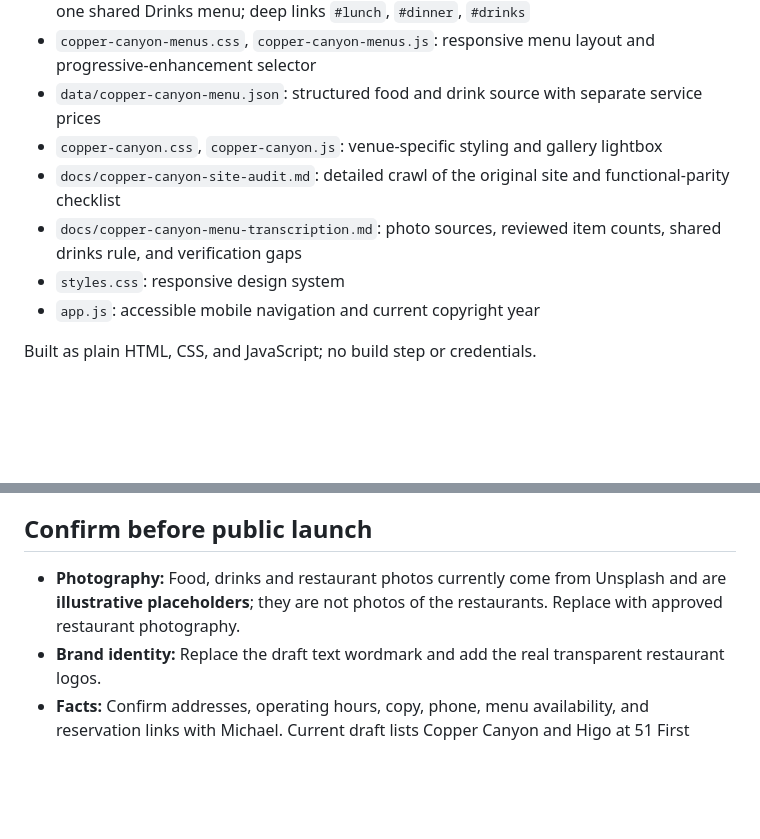
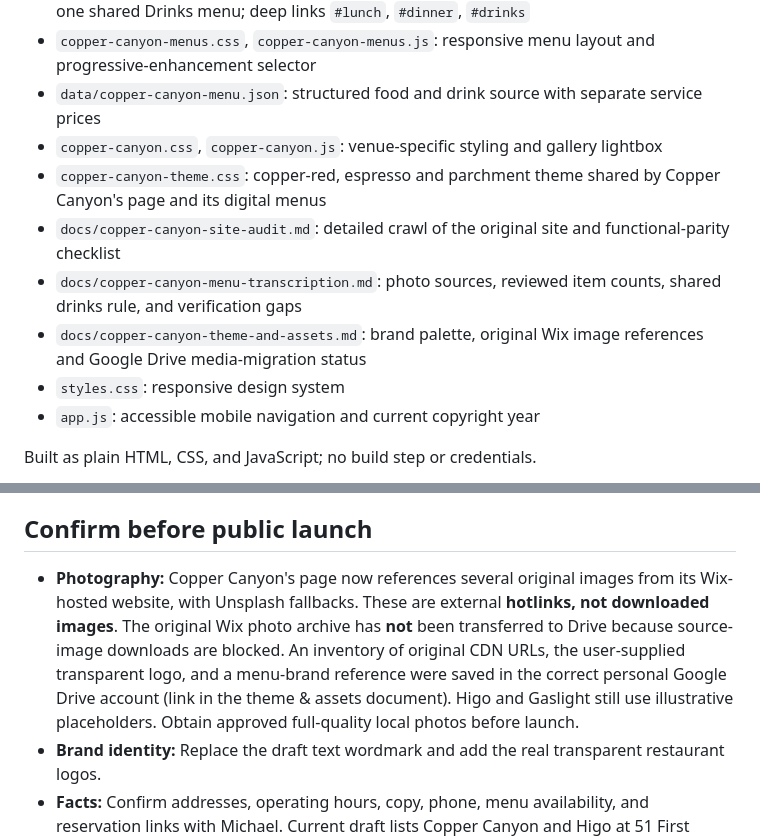
Before and after one commit to tuckerbrennan/copper-foods-website, a Markdown page: README.md, 2 parts joined by grey strips. Drawn GitHub-style; blank space fills up the shorter version.

Commit message:
Update project notes for Copper Canyon original asset references and brand theme

```diff
--- a/README.md
+++ b/README.md
@@ -10,8 +10,10 @@ A mobile-first presentation website for **Copper Canyon**, **Higo**, and **Gasli
 - `copper-canyon-menus.css`, `copper-canyon-menus.js`: responsive menu layout and progressive-enhancement selector
 - `data/copper-canyon-menu.json`: structured food and drink source with separate service prices
 - `copper-canyon.css`, `copper-canyon.js`: venue-specific styling and gallery lightbox
+- `copper-canyon-theme.css`: copper-red, espresso and parchment theme shared by Copper Canyon's page and its digital menus
 - `docs/copper-canyon-site-audit.md`: detailed crawl of the original site and functional-parity checklist
 - `docs/copper-canyon-menu-transcription.md`: photo sources, reviewed item counts, shared drinks rule, and verification gaps
+- `docs/copper-canyon-theme-and-assets.md`: brand palette, original Wix image references and Google Drive media-migration status
 - `styles.css`: responsive design system
 - `app.js`: accessible mobile navigation and current copyright year
 
@@ -31,7 +33,7 @@ Deployment is asynchronous; Pages URLs may briefly show an old version while the
 
 ## Confirm before public launch
 
-- **Photography:** Food, drinks and restaurant photos currently come from Unsplash and are **illustrative placeholders**; they are not photos of the restaurants. Replace with approved restaurant photography.
+- **Photography:** Copper Canyon's page now references several original images from its Wix-hosted website, with Unsplash fallbacks. These are external **hotlinks, not downloaded images**. The original Wix photo archive has **not** been transferred to Drive because source-image downloads are blocked. An inventory of original CDN URLs, the user-supplied transparent logo, and a menu-brand reference were saved in the correct personal Google Drive account (link in the theme & assets document). Higo and Gaslight still use illustrative placeholders. Obtain approved full-quality local photos before launch.
 - **Brand identity:** Replace the draft text wordmark and add the real transparent restaurant logos.
 - **Facts:** Confirm addresses, operating hours, copy, phone, menu availability, and reservation links with Michael. Current draft lists Copper Canyon and Higo at 51 First Avenue; Gaslight at 33 First Avenue.
 - **Functional parity:** Copper Canyon now provides external links for booking, ordering, and gift cards, but checkout, reservation availability, and the Yelp URL remain **untested**. The old contact/private-party form has **not yet been migrated** because its delivery destination is unknown; the new page provides a working telephone CTA in the meantime.
```
